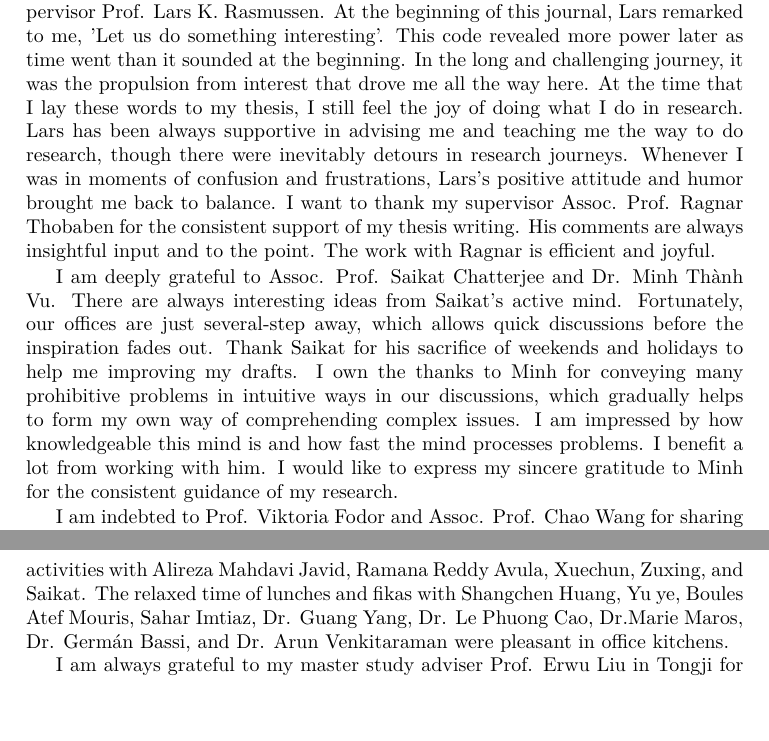
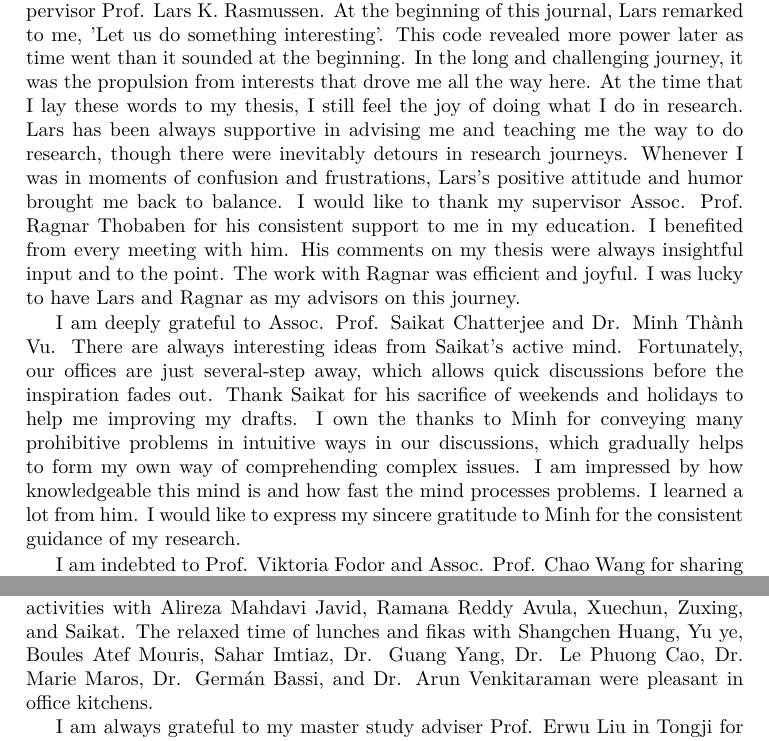
Before and after one commit to FirstHandScientist/phdthesis, a LaTeX thesis (main.tex, which reads source/acknowledgements.tex): two parts of pages 9 and 10 of 177, joined at a grey line, cut so that both start at the same text, the shorter picture padded with empty space. Compiled offline with pdfLaTeX.

Commit message:
minor update ack

```diff
--- a/source/acknowledgements.tex
+++ b/source/acknowledgements.tex
@@ -1,18 +1,18 @@
 \chapter{Acknowledgements}
 This Ph.D. journey would not be possible without these people to be acknowledged here.
 
-First and foremost, I would like to express my deep gratitude towards my supervisor Prof. Lars K. Rasmussen. At the beginning of this journal, Lars remarked to me, 'Let us do something interesting'. This code revealed more power later as time went than it sounded at the beginning. In the long and challenging journey, it was the propulsion from interest that drove me all the way here. At the time that I lay these words to my thesis, I still feel the joy of doing what I do in research. Lars has been always supportive in advising me and teaching me the way to do research, though there were inevitably detours in research journeys. Whenever I was in moments of confusion and frustrations, Lars's positive attitude and humor brought me back to balance.
-I want to thank my supervisor Assoc. Prof. Ragnar Thobaben for the consistent support of my thesis writing. His comments are always insightful input and to the point. The work with Ragnar is efficient and joyful.
+First and foremost, I would like to express my deep gratitude towards my supervisor Prof. Lars K. Rasmussen. At the beginning of this journal, Lars remarked to me, 'Let us do something interesting'. This code revealed more power later as time went than it sounded at the beginning. In the long and challenging journey, it was the propulsion from interests that drove me all the way here. At the time that I lay these words to my thesis, I still feel the joy of doing what I do in research. Lars has been always supportive in advising me and teaching me the way to do research, though there were inevitably detours in research journeys. Whenever I was in moments of confusion and frustrations, Lars's positive attitude and humor brought me back to balance.
+I would like to thank my supervisor Assoc. Prof. Ragnar Thobaben for his consistent support to me in my education. I benefited from every meeting with him. His comments on my thesis were always insightful input and to the point. The work with Ragnar was efficient and joyful. I was lucky to have Lars and Ragnar as my advisors on this journey.
 
 I am deeply grateful to Assoc. Prof. Saikat Chatterjee and Dr. Minh Th\`{a}nh Vu. There are always interesting ideas from Saikat's active mind. Fortunately, our offices are just several-step away, which allows quick discussions before the inspiration fades out. Thank Saikat for his sacrifice of weekends and holidays to help me improving my drafts.
-I own the thanks to Minh for conveying many prohibitive problems in intuitive ways in our discussions, which gradually helps to form my own way of comprehending complex issues. I am impressed by how knowledgeable this mind is and how fast the mind processes problems. I benefit a lot from working with him. I would like to express my sincere gratitude to Minh for the consistent guidance of my research.
+I own the thanks to Minh for conveying many prohibitive problems in intuitive ways in our discussions, which gradually helps to form my own way of comprehending complex issues. I am impressed by how knowledgeable this mind is and how fast the mind processes problems. I learned a lot from him. I would like to express my sincere gratitude to Minh for the consistent guidance of my research.
 
 I am indebted to Prof. Viktoria Fodor and Assoc. Prof. Chao Wang for sharing valuable research experiences, being helpful, and supportive in collaborations. I am fortunate to have had joint work with Antoine Honor{\'e}, Baptiste Cavarec, Dr. Jing Yue, Dr. Jinliang Huang, Dr. Zuxing Li, and Dr. Nima N. Moghadam. I have benefited tremendously from interactions with them.
 
 I would like to thank both Dr. Pol del Aguila Pla and Xuechun for their quick responses to my frequent requests for packages and dependencies on the computational servers. Thank Sina Molavipour for being my teaching partner.
 
 
-I am fortunate to have fantastic colleagues at ISE. I really enjoyed the badminton activities with Alireza Mahdavi Javid, Ramana Reddy Avula, Xuechun, Zuxing, and Saikat. The relaxed time of lunches and fikas with Shangchen Huang, Yu ye, Boules Atef Mouris, Sahar Imtiaz, Dr. Guang Yang, Dr. Le Phuong Cao, Dr.Marie Maros, Dr. Germ\'{a}n Bassi, and Dr. Arun Venkitaraman were pleasant in office kitchens.
+I am fortunate to have fantastic colleagues at ISE. I really enjoyed the badminton activities with Alireza Mahdavi Javid, Ramana Reddy Avula, Xuechun, Zuxing, and Saikat. The relaxed time of lunches and fikas with Shangchen Huang, Yu ye, Boules Atef Mouris, Sahar Imtiaz, Dr. Guang Yang, Dr. Le Phuong Cao, Dr. Marie Maros, Dr. Germ\'{a}n Bassi, and Dr. Arun Venkitaraman were pleasant in office kitchens.
 
 I am always grateful to my master study adviser Prof. Erwu Liu in Tongji for encouraging me to do Ph.D. research. This journey is challenging and fruitful.
 
```
Also changed, not shown: main.pdf.
